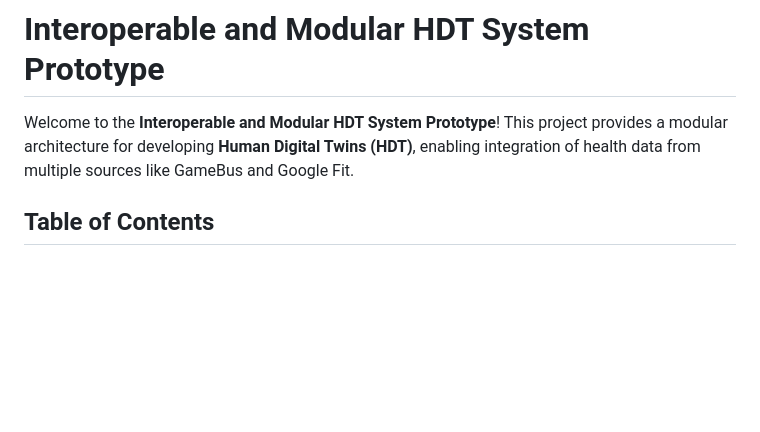
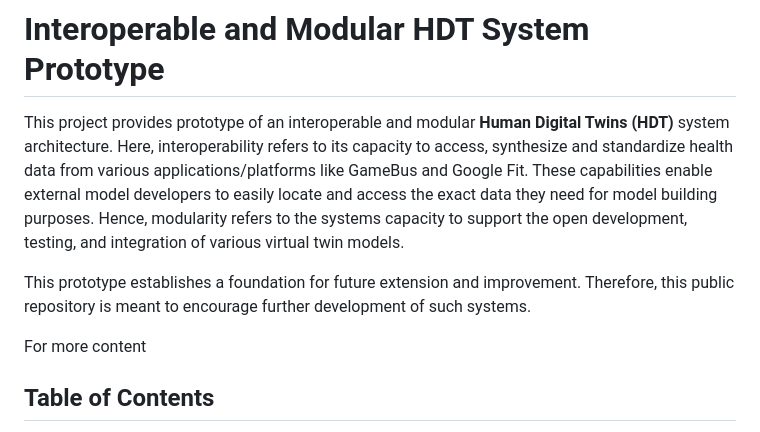
Before and after one commit to oaglazunova/Interoperable-and-modular-HDT-system-prototype, a Markdown page: README.md, the part around the change. Drawn GitHub-style; blank space fills up the shorter version.

```diff
--- a/README.md
+++ b/README.md
@@ -1,6 +1,14 @@
 # Interoperable and Modular HDT System Prototype
 
-Welcome to the **Interoperable and Modular HDT System Prototype**! This project provides a modular architecture for developing **Human Digital Twins (HDT)**, enabling integration of health data from multiple sources like GameBus and Google Fit.
+This project provides prototype of an interoperable and modular **Human Digital Twins (HDT)** system architecture.
+Here, interoperability refers to its capacity to access, synthesize and standardize health data from various applications/platforms like GameBus and Google Fit.
+These capabilities enable external model developers to easily locate and access the exact data they need for model building purposes.
+Hence, modularity refers to the systems capacity to support the open development, testing, and integration of various virtual twin models.
+
+This prototype establishes a foundation for future extension and improvement.
+Therefore, this public repository is meant to encourage further development of such systems.
+
+For more content
 
 ## Table of Contents
 - [System Architecture](#system-architecture)
```
